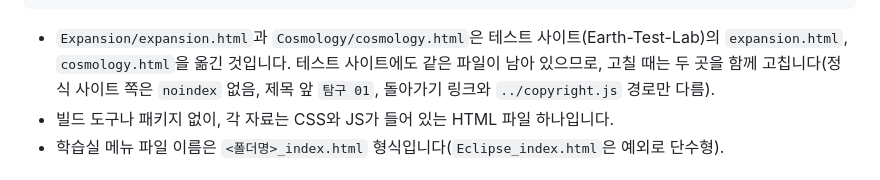
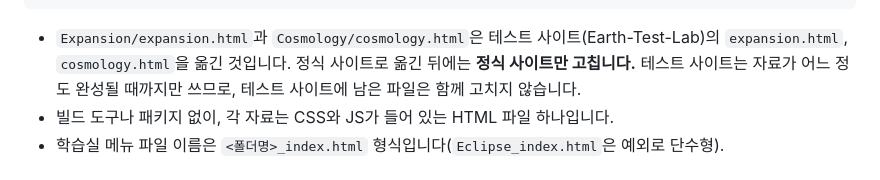
Before and after one commit to RockGyu-Lab/Earth-Science-World, a Markdown page: CLAUDE.md, the part around the change. GitHub-like rendering.

Commit message:
CLAUDE.md: 정식 사이트로 옮긴 자료는 정식 사이트만 고친다는 규칙으로 바꿈
Co-Authored-By: Claude Opus 5.5 <noreply@anthropic.com>

````diff
--- a/CLAUDE.md
+++ b/CLAUDE.md
@@ -25,7 +25,7 @@ Cosmology/                 현대 우주론의 정립 학습실
   cosmology.html
   lib/cmb_wmap.jpg         cosmology.html의 우주 배경 복사 관측 그림 (WMAP, 퍼블릭 도메인)
 ```
-- `Expansion/expansion.html`과 `Cosmology/cosmology.html`은 테스트 사이트(Earth-Test-Lab)의 `expansion.html`, `cosmology.html`을 옮긴 것입니다. 테스트 사이트에도 같은 파일이 남아 있으므로, 고칠 때는 두 곳을 함께 고칩니다(정식 사이트 쪽은 `noindex` 없음, 제목 앞 `탐구 01`, 돌아가기 링크와 `../copyright.js` 경로만 다름).
+- `Expansion/expansion.html`과 `Cosmology/cosmology.html`은 테스트 사이트(Earth-Test-Lab)의 `expansion.html`, `cosmology.html`을 옮긴 것입니다. 정식 사이트로 옮긴 뒤에는 **정식 사이트만 고칩니다.** 테스트 사이트는 자료가 어느 정도 완성될 때까지만 쓰므로, 테스트 사이트에 남은 파일은 함께 고치지 않습니다.
 - 빌드 도구나 패키지 없이, 각 자료는 CSS와 JS가 들어 있는 HTML 파일 하나입니다.
 - 학습실 메뉴 파일 이름은 `<폴더명>_index.html` 형식입니다(`Eclipse_index.html`은 예외로 단수형).
 
````
